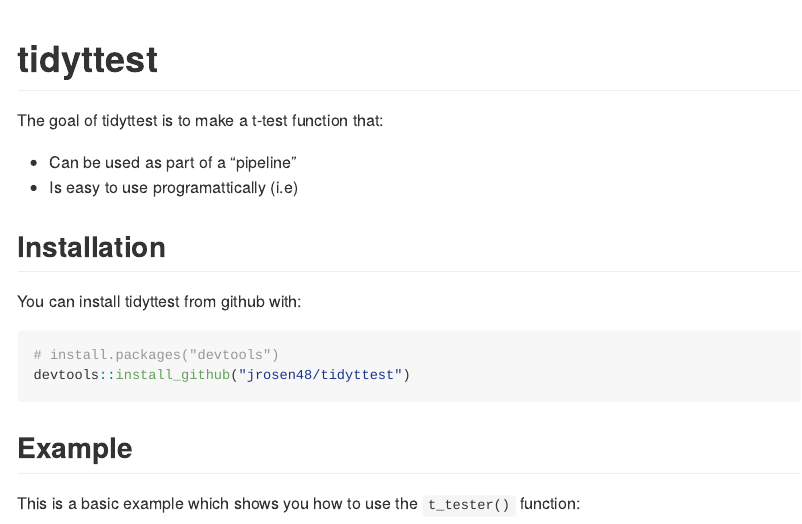
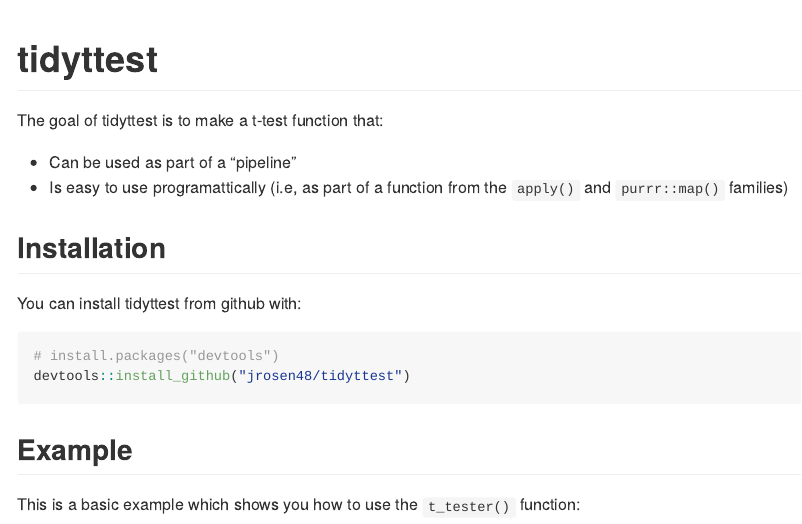
Before and after one commit to jrosen48/tidyttest, an R Markdown document (README.Rmd): the page in a window 1100 px wide, from its top. Rendered offline with R 4.5, knitr and Pandoc, with nearby package versions; some code elsewhere in the file could not run offline.

Commit message:
Update README.Rmd

```diff
--- a/README.Rmd
+++ b/README.Rmd
@@ -17,7 +17,7 @@
 The goal of tidyttest is to make a t-test function that:
 
 - Can be used as part of a "pipeline"
-- Is easy to use programattically (i.e)
+- Is easy to use programattically (i.e, as part of a function from the `apply()` and `purrr::map()` families)
 
 ## Installation
 
```
